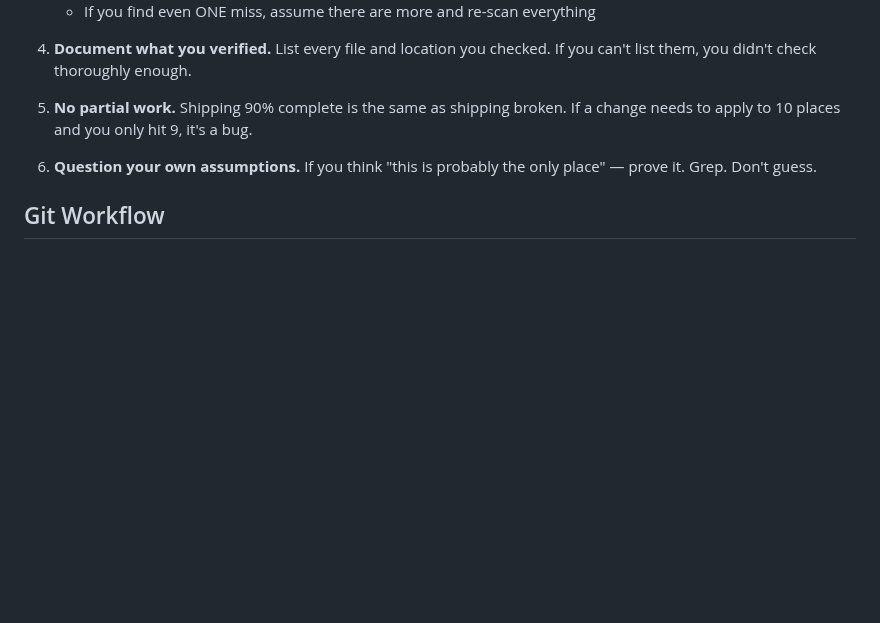
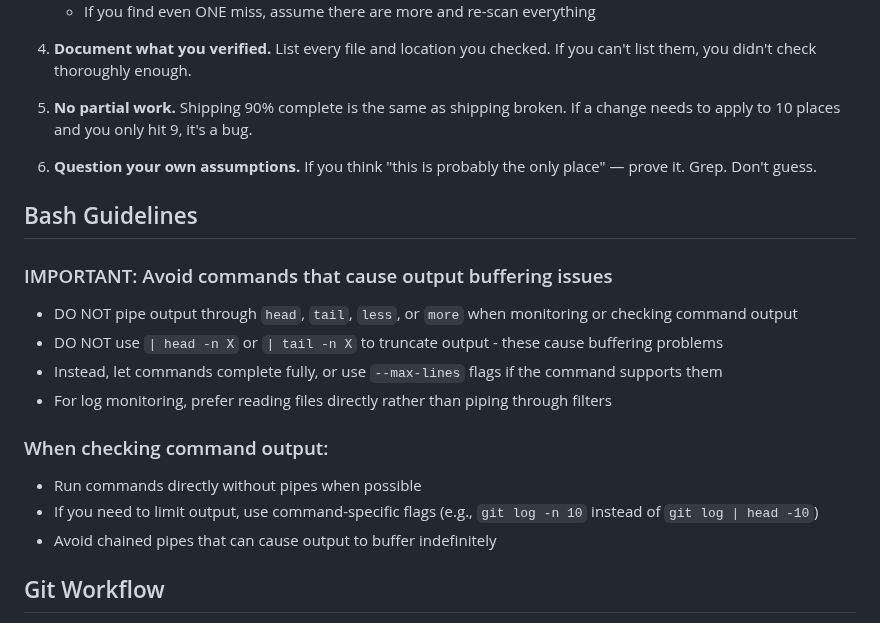
Before and after one commit to xvasjack/xvasjack.github.io, a Markdown page: CLAUDE.md, the part around the change. Drawn GitHub-style; blank space fills up the shorter version.

Commit message:
Update: Add Bash Guidelines to CLAUDE.md - avoid output buffering issues
https://claude.ai/code/session_014gRAps4KEiwXn9XAPmW6kH

```diff
--- a/CLAUDE.md
+++ b/CLAUDE.md
@@ -223,6 +223,18 @@ SCREENSHOT_API_URL  # Custom screenshot API URL (optional)
 
 6. **Question your own assumptions.** If you think "this is probably the only place" — prove it. Grep. Don't guess.
 
+## Bash Guidelines
+### IMPORTANT: Avoid commands that cause output buffering issues
+- DO NOT pipe output through `head`, `tail`, `less`, or `more` when monitoring or checking command output
+- DO NOT use `| head -n X` or `| tail -n X` to truncate output - these cause buffering problems
+- Instead, let commands complete fully, or use `--max-lines` flags if the command supports them
+- For log monitoring, prefer reading files directly rather than piping through filters
+
+### When checking command output:
+- Run commands directly without pipes when possible
+- If you need to limit output, use command-specific flags (e.g., `git log -n 10` instead of `git log | head -10`)
+- Avoid chained pipes that can cause output to buffer indefinitely
+
 ## Git Workflow
 - Feature branches: `claude/{feature}-{suffix}`
 - Commit style: `Type: Description` (Add, Fix, Improve, Update)
```
